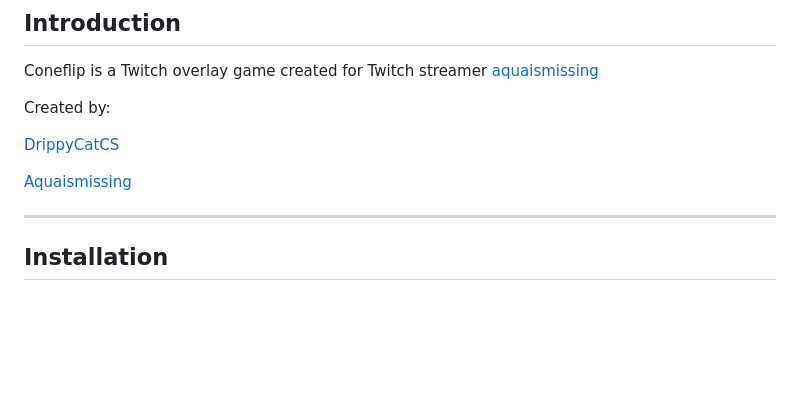
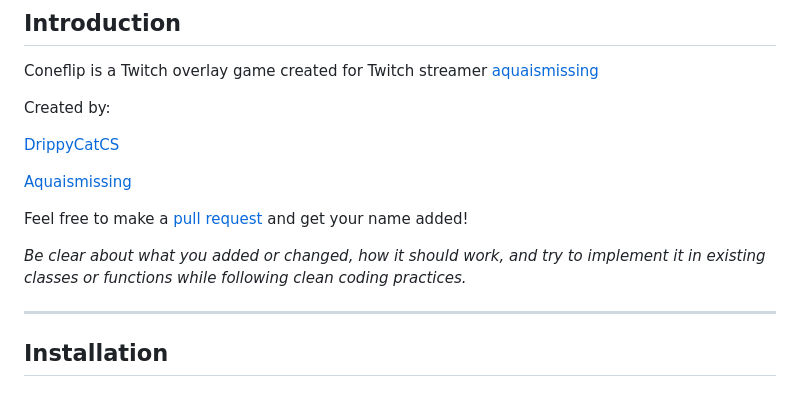
Before and after one commit to drippycatcs/coneflip-overlay, a Markdown page: README.md, the part around the change. Rendered like a GitHub page; blank space fills up the shorter version.

```diff
--- a/README.md
+++ b/README.md
@@ -9,6 +9,12 @@ Created by:
  [DrippyCatCS](https://x.com/suikerstuiker)
 
  [Aquaismissing](https://x.com/aquaismissing)
+
+
+Feel free to make a  [pull request](https://github.com/drippycatcs/coneflip-overlay/pulls
+) and get your name added!
+
+*Be clear about what you added or changed, how it should work, and try to implement it in existing classes or functions while following clean coding practices.*
 
 ---
 
```
